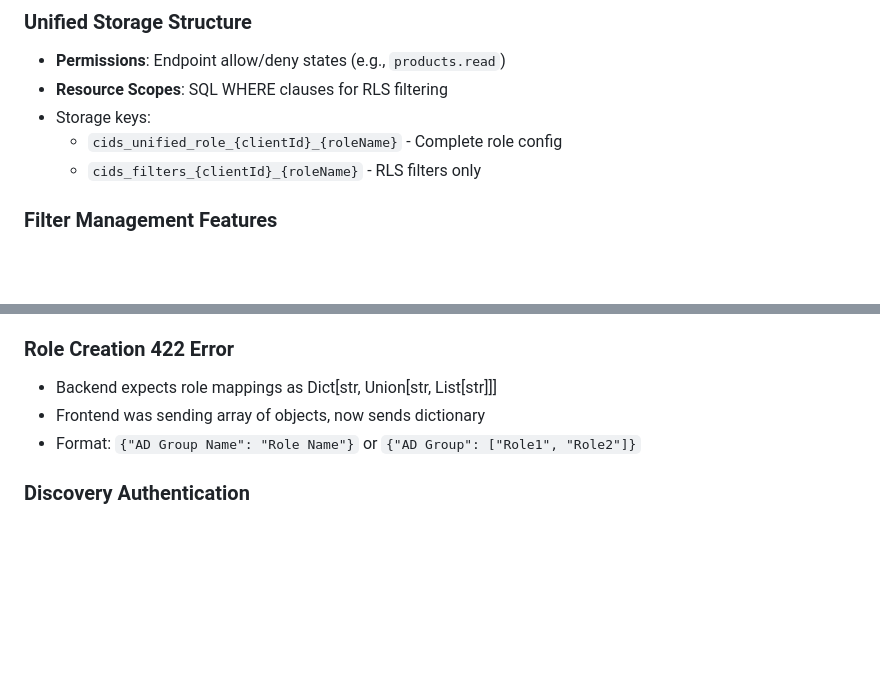
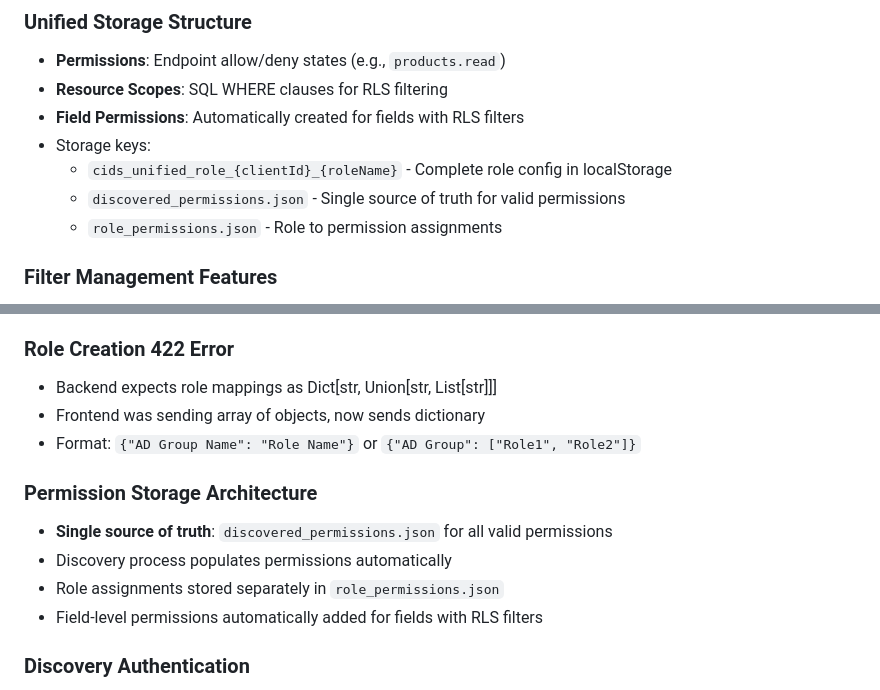
Before and after one commit to fortegavolusia/cid-main, a Markdown page: CLAUDE.md, 2 parts joined by grey strips. Rendered like a GitHub page; blank space fills up the shorter version.

Commit message:
Update CLAUDE.md with permission system improvements
- Document single source of truth for permissions (discovered_permissions.json)
- Add note about automatic field-level permissions for RLS filters
- Update storage structure documentation

🤖 Generated with [Claude Code](https://claude.ai/code)

Co-Authored-By: Claude <noreply@anthropic.com>

```diff
--- a/CLAUDE.md
+++ b/CLAUDE.md
@@ -122,9 +122,11 @@ python3 azure-auth-app/test_apps/compliant_app_with_ui.py
 ### Unified Storage Structure
 - **Permissions**: Endpoint allow/deny states (e.g., `products.read`)
 - **Resource Scopes**: SQL WHERE clauses for RLS filtering
+- **Field Permissions**: Automatically created for fields with RLS filters
 - Storage keys:
-  - `cids_unified_role_{clientId}_{roleName}` - Complete role config
-  - `cids_filters_{clientId}_{roleName}` - RLS filters only
+  - `cids_unified_role_{clientId}_{roleName}` - Complete role config in localStorage
+  - `discovered_permissions.json` - Single source of truth for valid permissions
+  - `role_permissions.json` - Role to permission assignments
 
 ### Filter Management Features
 - **Multiple filters per field**: Unlimited SQL WHERE clauses
@@ -213,6 +215,12 @@ npm run typecheck
 - Frontend was sending array of objects, now sends dictionary
 - Format: `{"AD Group Name": "Role Name"}` or `{"AD Group": ["Role1", "Role2"]}`
 
+### Permission Storage Architecture
+- **Single source of truth**: `discovered_permissions.json` for all valid permissions
+- Discovery process populates permissions automatically
+- Role assignments stored separately in `role_permissions.json`
+- Field-level permissions automatically added for fields with RLS filters
+
 ### Discovery Authentication
 - Discovery uses JWT tokens created by CIDS (NOT API keys)
 - API keys are for YOUR app to call OTHER services
```
